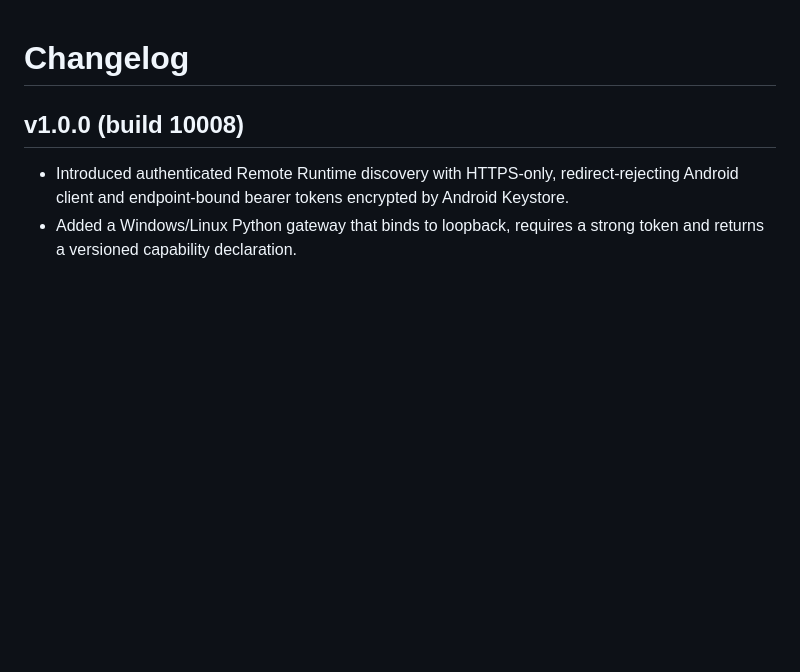
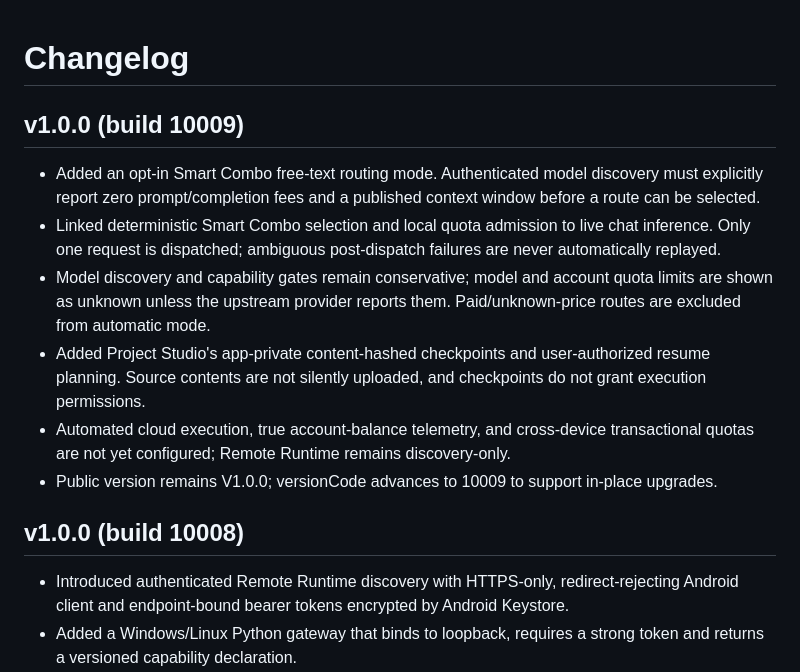
Before and after one commit to drfxai/Maximus-Matrix-OS, a Markdown page: CHANGELOG.md, the part around the change. Drawn GitHub-style; blank space fills up the shorter version.

Commit message:
Document bounded free-only model routing and local continuity capabilities in V1.0.0

```diff
--- a/CHANGELOG.md
+++ b/CHANGELOG.md
@@ -1,4 +1,13 @@
 # Changelog
+
+## v1.0.0 (build 10009)
+
+- Added an opt-in Smart Combo free-text routing mode. Authenticated model discovery must explicitly report zero prompt/completion fees and a published context window before a route can be selected.
+- Linked deterministic Smart Combo selection and local quota admission to live chat inference. Only one request is dispatched; ambiguous post-dispatch failures are never automatically replayed.
+- Model discovery and capability gates remain conservative; model and account quota limits are shown as unknown unless the upstream provider reports them. Paid/unknown-price routes are excluded from automatic mode.
+- Added Project Studio's app-private content-hashed checkpoints and user-authorized resume planning. Source contents are not silently uploaded, and checkpoints do not grant execution permissions.
+- Automated cloud execution, true account-balance telemetry, and cross-device transactional quotas are not yet configured; Remote Runtime remains discovery-only.
+- Public version remains V1.0.0; versionCode advances to 10009 to support in-place upgrades.
 
 ## v1.0.0 (build 10008)
 
```
